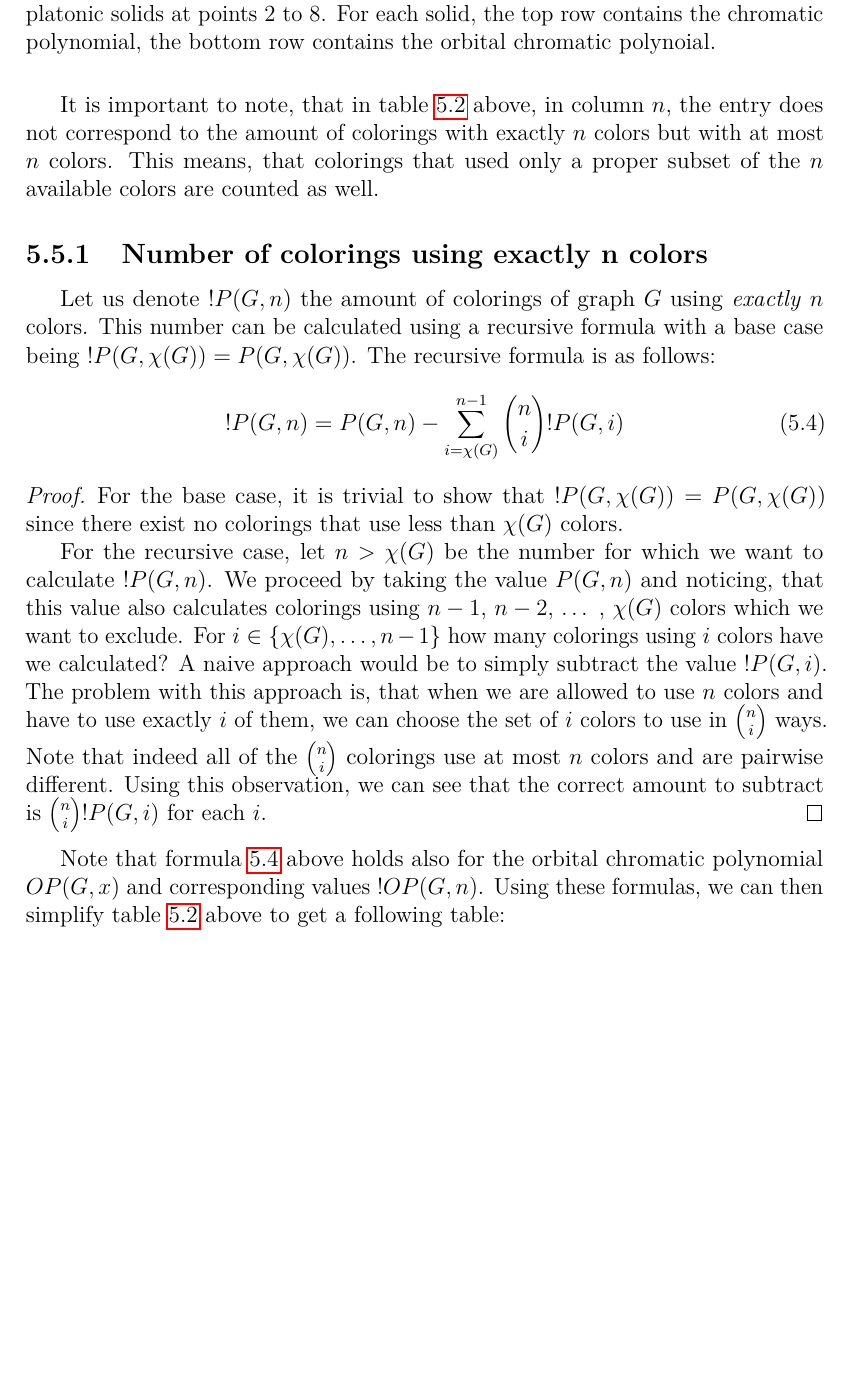
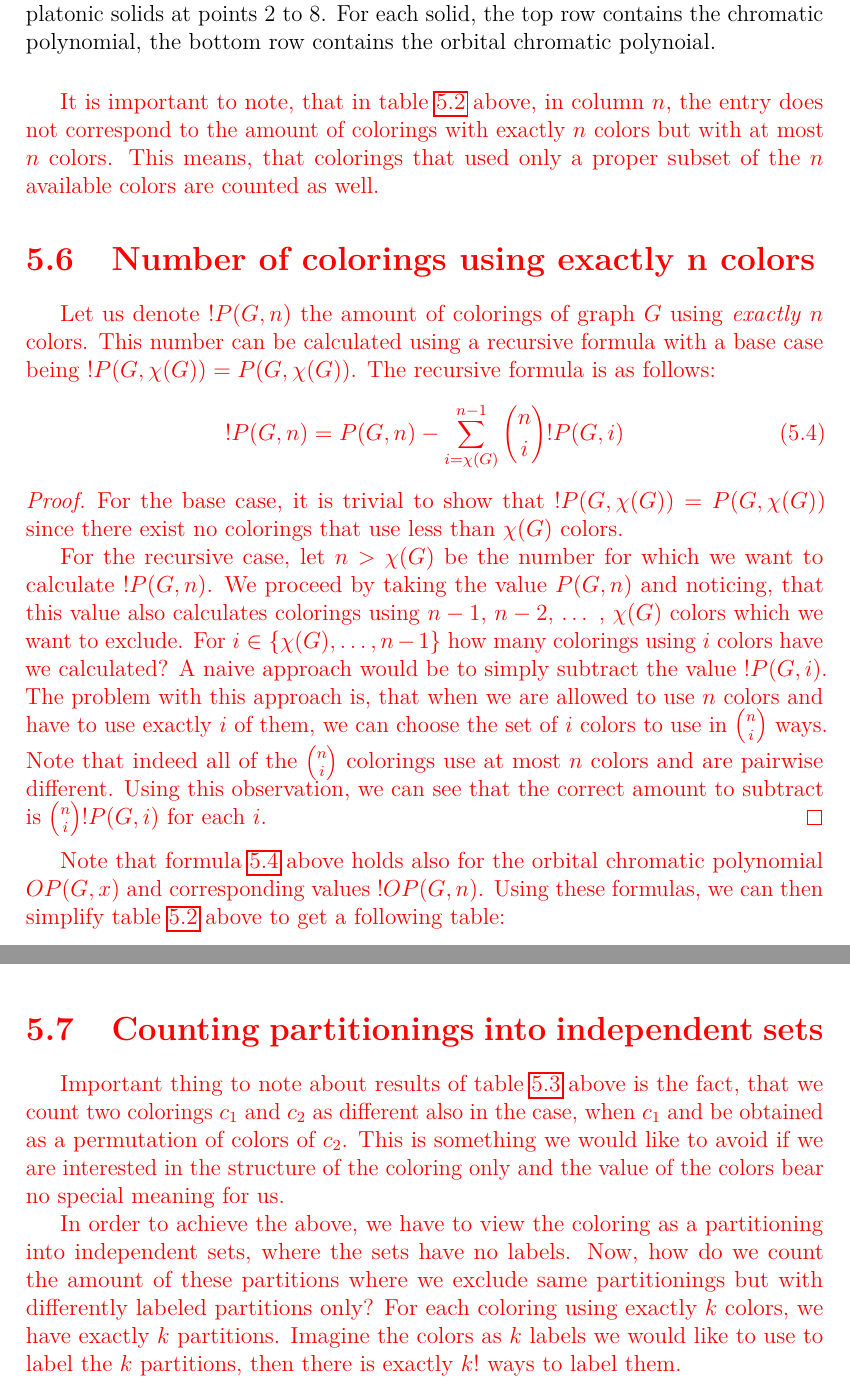
Before and after one commit to hartmaj2/plat-arch-solids-coloring, a LaTeX thesis (Paper/thesis.tex, which reads Paper/5symmetries.tex): part of page 33 of 39 before the commit and two parts of pages 33 and 34 of 39 after it, the two joined at a grey line, cut so that both start at the same text, the shorter picture padded with empty space. Compiled offline with pdfLaTeX; a LaTeX package or settings file that is missing is left out.

Commit message:
Updates from Overleaf

```diff
--- a/Paper/5symmetries.tex
+++ b/Paper/5symmetries.tex
@@ -256,7 +258,7 @@ dodecahedron & $0$ & $7200$ & $\approx 10^{8}$ & $\approx 10^{11}$ & $\approx 10
 
 It is important to note, that in table \ref{tab:platonic-polys-evals} above, in column $n$, the entry does not correspond to the amount of colorings with exactly $n$ colors but with at most $n$ colors. This means, that colorings that used only a proper subset of the $n$ available colors are counted as well.
 
-\subsection{Number of colorings using exactly n colors}
+\section{Number of colorings using exactly n colors}
 
 Let us denote $!P(G,n)$ the amount of colorings of graph $G$ using \emph{exactly} $n$ colors. This number can be calculated using a recursive formula with a base case being $!P(G,\chi(G))=P(G,\chi(G))$. The recursive formula is as follows:
 \begin{equation}\label{eqn:exactly-n-colors}
@@ -299,3 +301,11 @@ dodecahedron & $0$ & $7200$ & $\approx 10^{8}$ & $\approx 10^{11}$ & $\approx 10
 
 \vspace{5pt}
 \todo{TODO: Add visual example of 3-colorings of cube up to automorphisms.}
+
+\section{Counting partitionings into independent sets}
+
+Important thing to note about results of table \ref{tab:platonic-exactly-n-clrs} above is the fact, that we count two colorings $c_1$ and $c_2$ as different also in the case, when $c_1$ and be obtained as a permutation of colors of $c_2$. This is something we would like to avoid if we are interested in the structure of the coloring only and the value of the colors bear no special meaning for us.
+
+In order to achieve the above, we have to view the coloring as a partitioning into independent sets, where the sets have no labels. Now, how do we count the amount of these partitions where we exclude same partitionings but with differently labeled partitions only? For each coloring using exactly $k$ colors, we have exactly $k$ partitions. Imagine the colors as $k$ labels we would like to use to label the $k$ partitions, then there is exactly $k!$ ways to label them.
+
+\end{highlight}
```
Also changed, not shown: Paper/5symmetries.tex (2 more changed lines).
